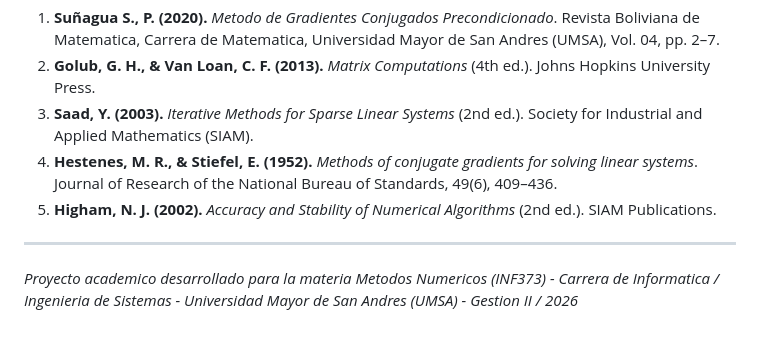
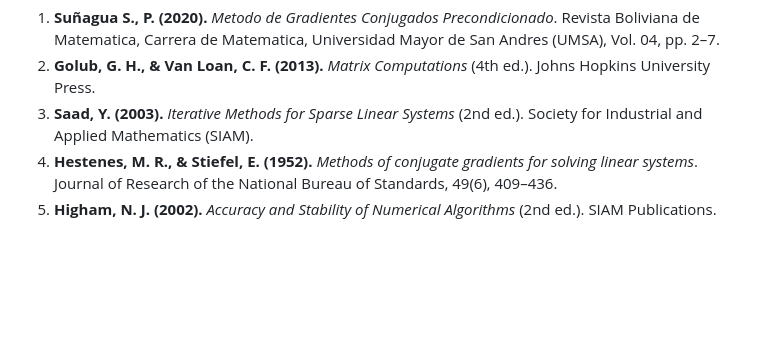
Before and after one commit to panicoal/desafio-metodo_del_gradiente-area_financiera, a Markdown page: README.md, the part around the change. Drawn GitHub-style; blank space fills up the shorter version.

Commit message:
edit  README

```diff
--- a/README.md
+++ b/README.md
@@ -222,7 +222,3 @@ desafio-metodo_del_gradiente-area_financiera/
 3. **Saad, Y. (2003).** *Iterative Methods for Sparse Linear Systems* (2nd ed.). Society for Industrial and Applied Mathematics (SIAM).
 4. **Hestenes, M. R., & Stiefel, E. (1952).** *Methods of conjugate gradients for solving linear systems*. Journal of Research of the National Bureau of Standards, 49(6), 409–436.
 5. **Higham, N. J. (2002).** *Accuracy and Stability of Numerical Algorithms* (2nd ed.). SIAM Publications.
-
----
-
-*Proyecto academico desarrollado para la materia Metodos Numericos (INF373) - Carrera de Informatica / Ingenieria de Sistemas - Universidad Mayor de San Andres (UMSA) - Gestion II / 2026*
```
